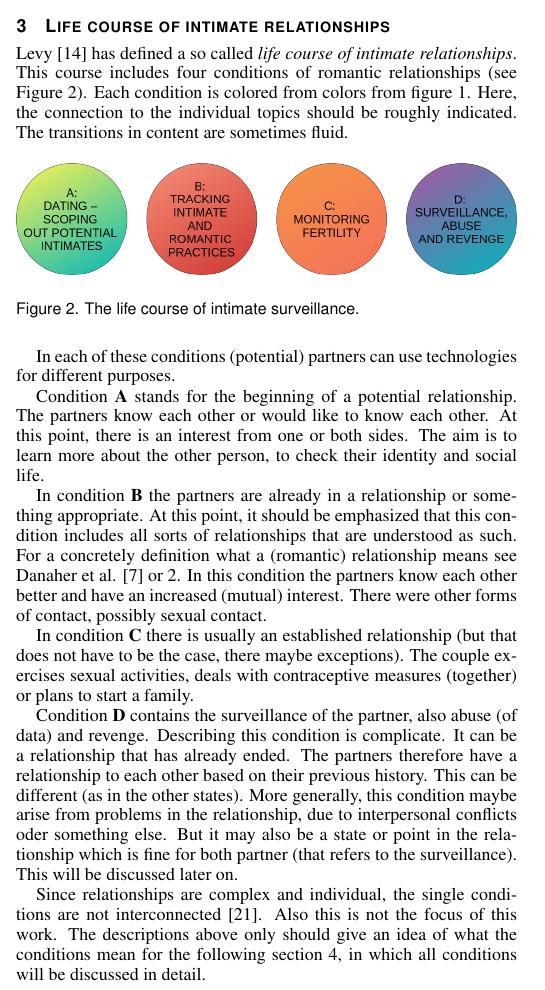
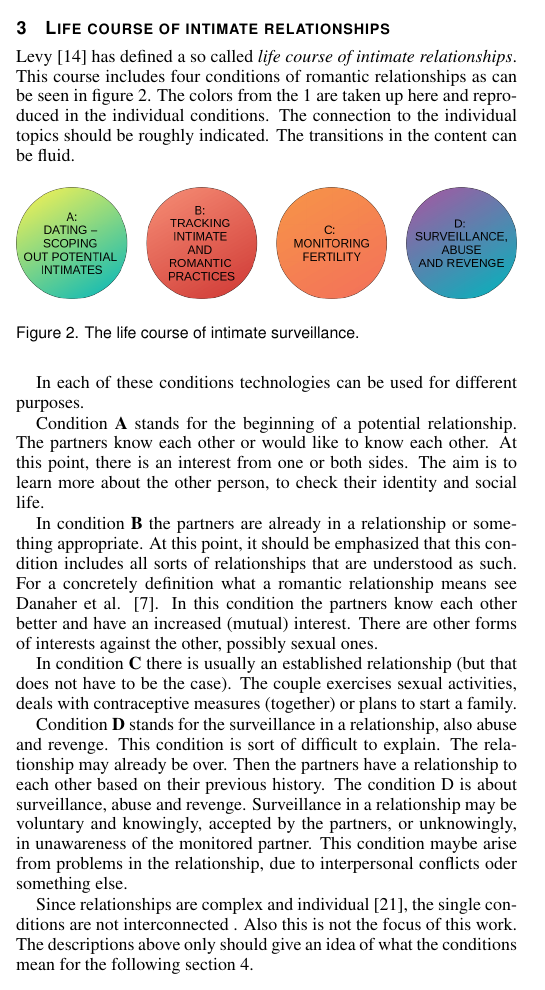
Before and after one commit to mieztatz/advanced_seminar_media_informatics, a LaTeX document (paper/paper_irmscher.tex, which reads paper/sections/life_course.tex): part of one column of page 2 of 9, cut so that both start at the same text. The pictures show the PDF file paper/paper_irmscher.pdf that the author committed with the source.

Commit message:
Life course of intimate relationships

```diff
--- a/paper/sections/life_course.tex
+++ b/paper/sections/life_course.tex
@@ -1,6 +1,6 @@
 \section{Life course of intimate relationships}
 \label{sec:life_course}
-Levy \cite{levy2014intimate} has defined a so called \textit{life course of intimate relationships}. This course includes four conditions of romantic relationships (see Figure \ref{fig:live_course}). Each condition is colored from colors from figure \ref{fig:cluster}. Here, the connection to the individual topics should be roughly indicated. The transitions in content are sometimes fluid.
+Levy \cite{levy2014intimate} has defined a so called \textit{life course of intimate relationships}. This course includes four conditions of romantic relationships as can be seen in figure \ref{fig:live_course}. The colors from the \ref{fig:cluster} are taken up here and reproduced in the individual conditions. The connection to the individual topics should be roughly indicated. The transitions in the content can be fluid.
 \begin{figure}[htb]
     \centering
 	\includegraphics[width=\linewidth]{img/life_course_of_intimate_surveillance.png}
@@ -8,7 +8,7 @@ Levy \cite{levy2014intimate} has defined a so called \textit{life course of inti
 	\label{fig:live_course}
 \end{figure}
 
-In each of these conditions (potential) partners can use technologies for different purposes.
+In each of these conditions technologies can be used for different purposes.
 
 Condition \textbf{A} stands for the beginning of a potential relationship. The partners know each other or would like to know each other. At this point, there is an interest from one or both sides. The aim is to learn more about the other person, to check their identity and social life.
 
@@ -16 +16,2 @@ In condition \textbf{B} the partners are already in a relationship or something
 
+In condition \textbf{C} there is usually an established relationship (but that does not have to be the case). The couple exercises sexual activities, deals with contraceptive measures (together) or plans to start a family.
@@ -18,5 +18,6 @@ In condition \textbf{C} there is usually an established relationship (but that d
 
-Condition \textbf{D} contains the surveillance of the partner, also abuse (of data) and revenge. Describing this condition is complicate.
-It can be a relationship that has already ended. The partners therefore have a relationship to each other based on their previous history. This can be different (as in the other states). More generally, this condition maybe arise from problems in the relationship, due to interpersonal conflicts oder something else. But it may also be a state or point in the relationship which is fine for both partner (that refers to the surveillance). This will be discussed later on.
+Condition \textbf{D} stands for the surveillance in a relationship, also abuse and revenge. This condition is sort of difficult to explain.
+The relationship may already be over. Then the partners have a relationship to each other based on their previous history. The condition D is about surveillance, abuse and revenge. Surveillance in a relationship may be voluntary and knowingly, accepted by the partners, or unknowingly, in unawareness of the monitored partner.
+This condition maybe arise from problems in the relationship, due to interpersonal conflicts oder something else.
 
-Since relationships are complex and individual, the single conditions are not interconnected \cite{sassler2010partnering}. Also this is not the focus of this work. The descriptions above only should give an idea of what the conditions mean for the following section \ref{sec:consideration_life_course_conditions}, in which all conditions will be discussed in detail.
+Since relationships are complex and individual \cite{sassler2010partnering}, the single conditions are not interconnected . Also this is not the focus of this work. The descriptions above only should give an idea of what the conditions mean for the following section \ref{sec:consideration_life_course_conditions}.
```
Also changed, not shown: paper/paper_irmscher.pdf, paper/sections/life_course.tex (3 more changed lines).
